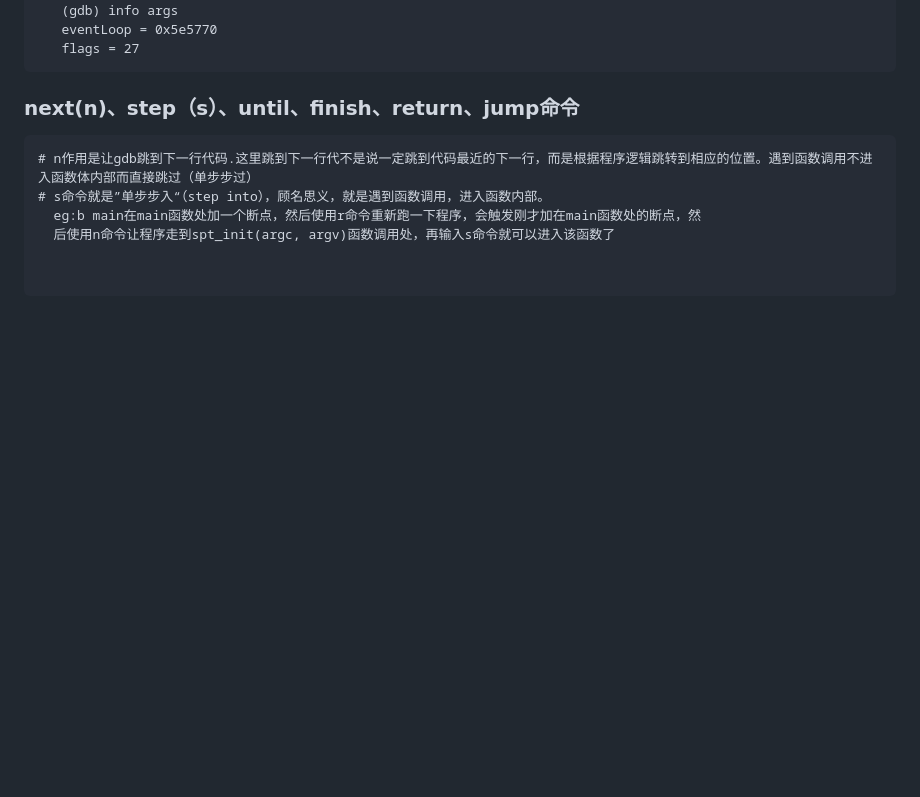
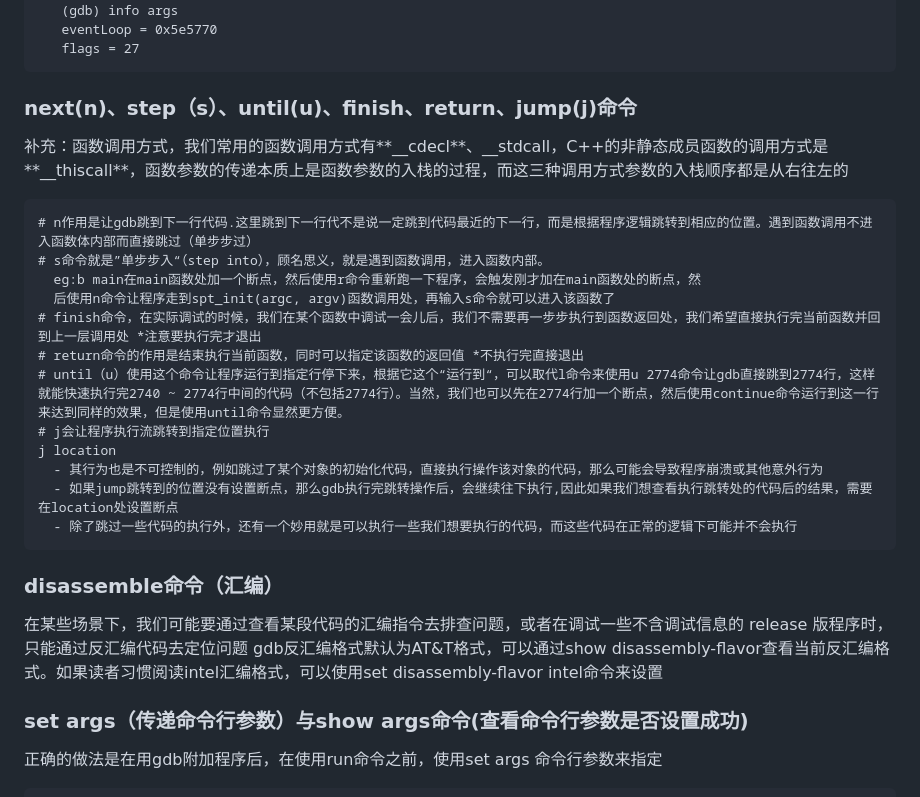
Before and after one commit to Qrhyun/linuxcpp, a Markdown page: cppbock/gdb.md, the part around one of its changes. Rendered like a GitHub page; blank space fills up the shorter version.

````diff
--- a/cppbock/gdb.md
+++ b/cppbock/gdb.md
@@ -126,12 +126,26 @@ type = int
    eventLoop = 0x5e5770
    flags = 27
 ```
-### next(n)、step（s）、until、finish、return、jump命令
+### next(n)、step（s）、until(u)、finish、return、jump(j)命令
+补充：函数调用方式，我们常用的函数调用方式有**__cdecl**、__stdcall，C++的非静态成员函数的调用方式是**__thiscall**，函数参数的传递本质上是函数参数的入栈的过程，而这三种调用方式参数的入栈顺序都是从右往左的
 ```
 # n作用是让gdb跳到下一行代码.这里跳到下一行代不是说一定跳到代码最近的下一行，而是根据程序逻辑跳转到相应的位置。遇到函数调用不进入函数体内部而直接跳过（单步步过）
 # s命令就是”单步步入“（step into），顾名思义，就是遇到函数调用，进入函数内部。
   eg:b main在main函数处加一个断点，然后使用r命令重新跑一下程序，会触发刚才加在main函数处的断点，然
   后使用n命令让程序走到spt_init(argc, argv)函数调用处，再输入s命令就可以进入该函数了
+# finish命令，在实际调试的时候，我们在某个函数中调试一会儿后，我们不需要再一步步执行到函数返回处，我们希望直接执行完当前函数并回到上一层调用处 *注意要执行完才退出
+# return命令的作用是结束执行当前函数，同时可以指定该函数的返回值 *不执行完直接退出
+# until（u）使用这个命令让程序运行到指定行停下来，根据它这个“运行到“，可以取代l命令来使用u 2774命令让gdb直接跳到2774行，这样就能快速执行完2740 ~ 2774行中间的代码（不包括2774行）。当然，我们也可以先在2774行加一个断点，然后使用continue命令运行到这一行来达到同样的效果，但是使用until命令显然更方便。
+# j会让程序执行流跳转到指定位置执行
+j location
+  - 其行为也是不可控制的，例如跳过了某个对象的初始化代码，直接执行操作该对象的代码，那么可能会导致程序崩溃或其他意外行为
+  - 如果jump跳转到的位置没有设置断点，那么gdb执行完跳转操作后，会继续往下执行,因此如果我们想查看执行跳转处的代码后的结果，需要在location处设置断点
+  - 除了跳过一些代码的执行外，还有一个妙用就是可以执行一些我们想要执行的代码，而这些代码在正常的逻辑下可能并不会执行
+```
+### disassemble命令（汇编）
+在某些场景下，我们可能要通过查看某段代码的汇编指令去排查问题，或者在调试一些不含调试信息的 release 版程序时，只能通过反汇编代码去定位问题
+gdb反汇编格式默认为AT&T格式，可以通过show disassembly-flavor查看当前反汇编格式。如果读者习惯阅读intel汇编格式，可以使用set disassembly-flavor intel命令来设置
 
-
+### set args（传递命令行参数）与show args命令(查看命令行参数是否设置成功)
+正确的做法是在用gdb附加程序后，在使用run命令之前，使用set args 命令行参数来指定
 ```
````
Also changed, not shown: other parts of cppbock/gdb.md (+59 -0 lines).
